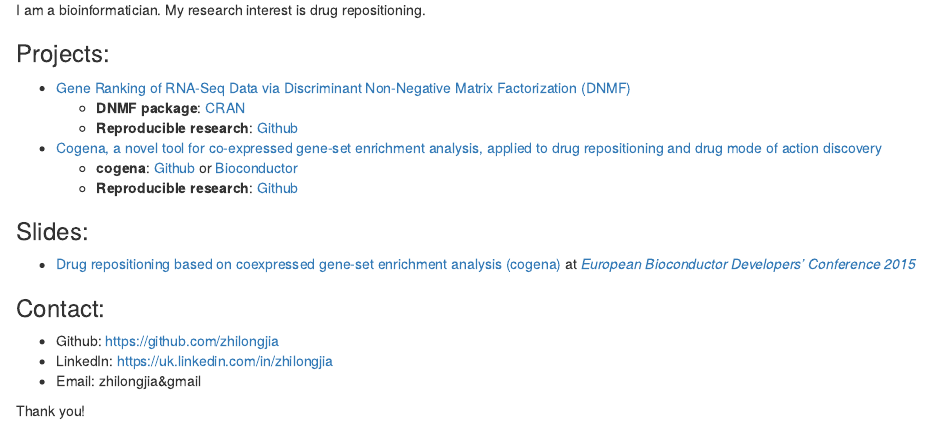
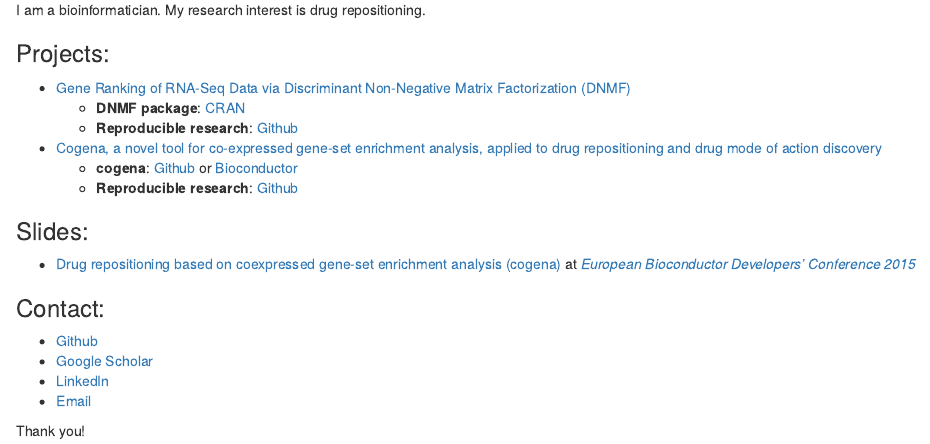
Before and after one commit to zhilongjia/zhilongjia.github.io, an R Markdown document (index.Rmd): the page in a window 1100 px wide, from 130 px down. The pictures show the output file index.html that the author committed with the source, opened offline.

Commit message:
add scholar.

```diff
--- a/index.Rmd
+++ b/index.Rmd
@@ -22,8 +22,9 @@ I am a bioinformatician. My research interest is drug repositioning.
 * [Drug repositioning based on coexpressed gene-set enrichment analysis (cogena)](https://github.com/zhilongjia/slides/blob/master/eurobioc2015_FlashlightII_cogena_ZhilongJia.pdf) at *[European Bioconductor Developers' Conference 2015](https://sites.google.com/site/eurobioc2015/)*
 
 ### Contact:
-* Github: <https://github.com/zhilongjia>
-* LinkedIn: <https://uk.linkedin.com/in/zhilongjia>
-* Email: zhilongjia&gmail
+* [Github](https://github.com/zhilongjia)
+* [Google Scholar](https://scholar.google.com/citations?user=Nrqp1VsAAAAJ&hl=en)
+* [LinkedIn](https://uk.linkedin.com/in/zhilongjia)
+* [Email](zhilongjia#gmail.com)
 
 Thank you!
```
Also changed, not shown: index.html.
